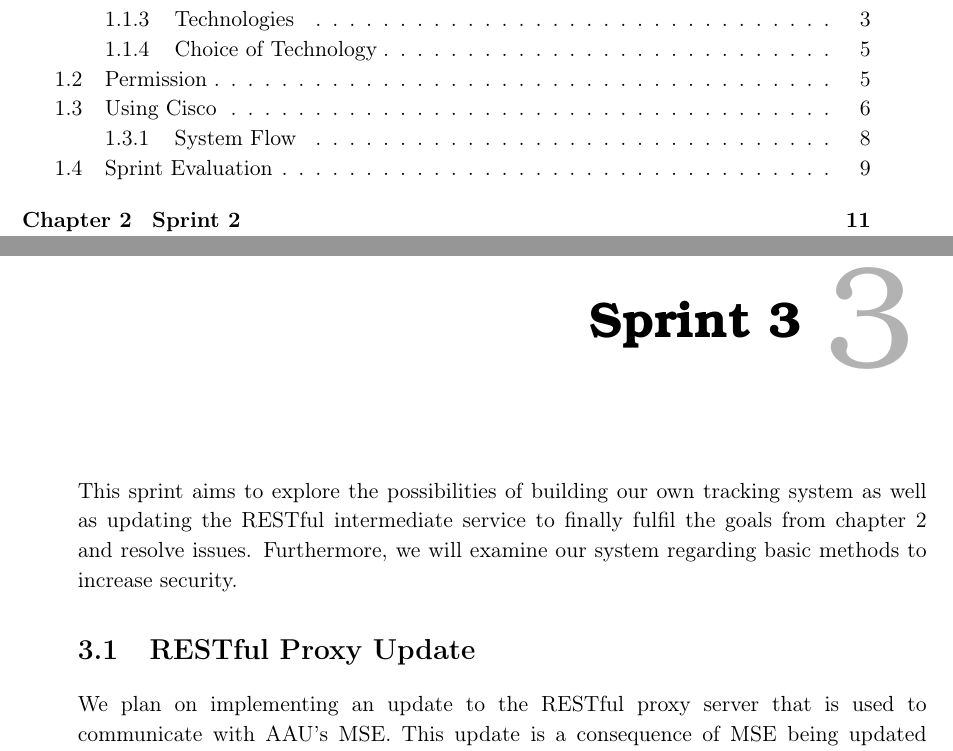
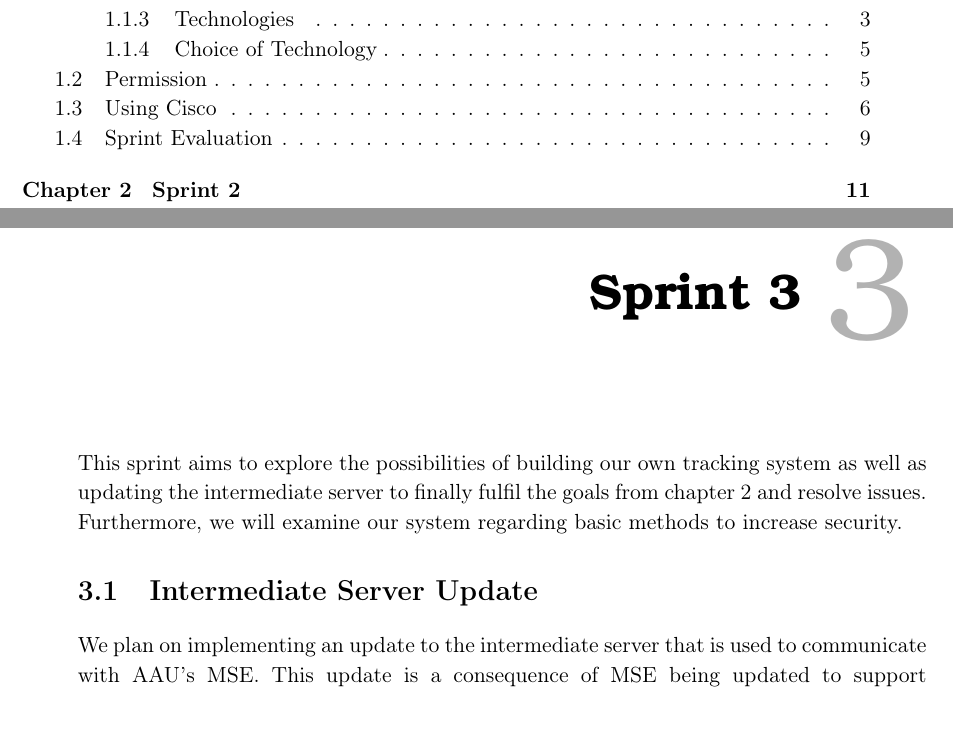
Before and after one commit to JacobNielsenn/sw608f16, a LaTeX thesis (rapport.tex, which reads 3sprint/chapter_doc.tex, 3sprint/update_rest.tex): two parts of pages 8 and 31 of 64, joined at a grey line, cut so that both start at the same text. Compiled offline with pdfLaTeX.

Commit message:
no message

```diff
--- a/3sprint/chapter_doc.tex
+++ b/3sprint/chapter_doc.tex
@@ -1,5 +1,5 @@
 \chapter{Sprint 3}\label{cha:sprint3}
-This sprint aims to explore the possibilities of building our own tracking system as well as updating the RESTful intermediate service to finally fulfil the goals from \cref{cha:sprint2} and resolve issues. Furthermore, we will examine our system regarding basic methods to increase security.
+This sprint aims to explore the possibilities of building our own tracking system as well as updating the intermediate server to finally fulfil the goals from \cref{cha:sprint2} and resolve issues. Furthermore, we will examine our system regarding basic methods to increase security.
 
 \input{3sprint/update_rest}
 \input{3sprint/trackingsystem}
--- a/3sprint/update_rest.tex
+++ b/3sprint/update_rest.tex
@@ -1,5 +1,5 @@
-\section{RESTful Proxy Update}\label{sec:proxy_update1}
-We plan on implementing an update to the RESTful proxy server that is used to communicate with AAU's MSE. This update is a consequence of MSE being updated to support geographic coordinates. The update is planned to remove a bug causing loss of data during conversion between different data formats. This section covers the motivation for the following changes in the update:
+\section{Intermediate Server Update}\label{sec:proxy_update1}
+We plan on implementing an update to the intermediate server that is used to communicate with AAU's MSE. This update is a consequence of MSE being updated to support geographic coordinates. The update is planned to remove a bug causing loss of data during conversion between different data formats. This section covers the motivation for the following changes in the update:
 
 \begin{itemize}
 \item Resolved loss of data during conversion
```
Also changed, not shown: 1sprint/chapter_doc.tex (+1 -1 lines), 1sprint/cisco_usage.tex (+2 -2 lines).
